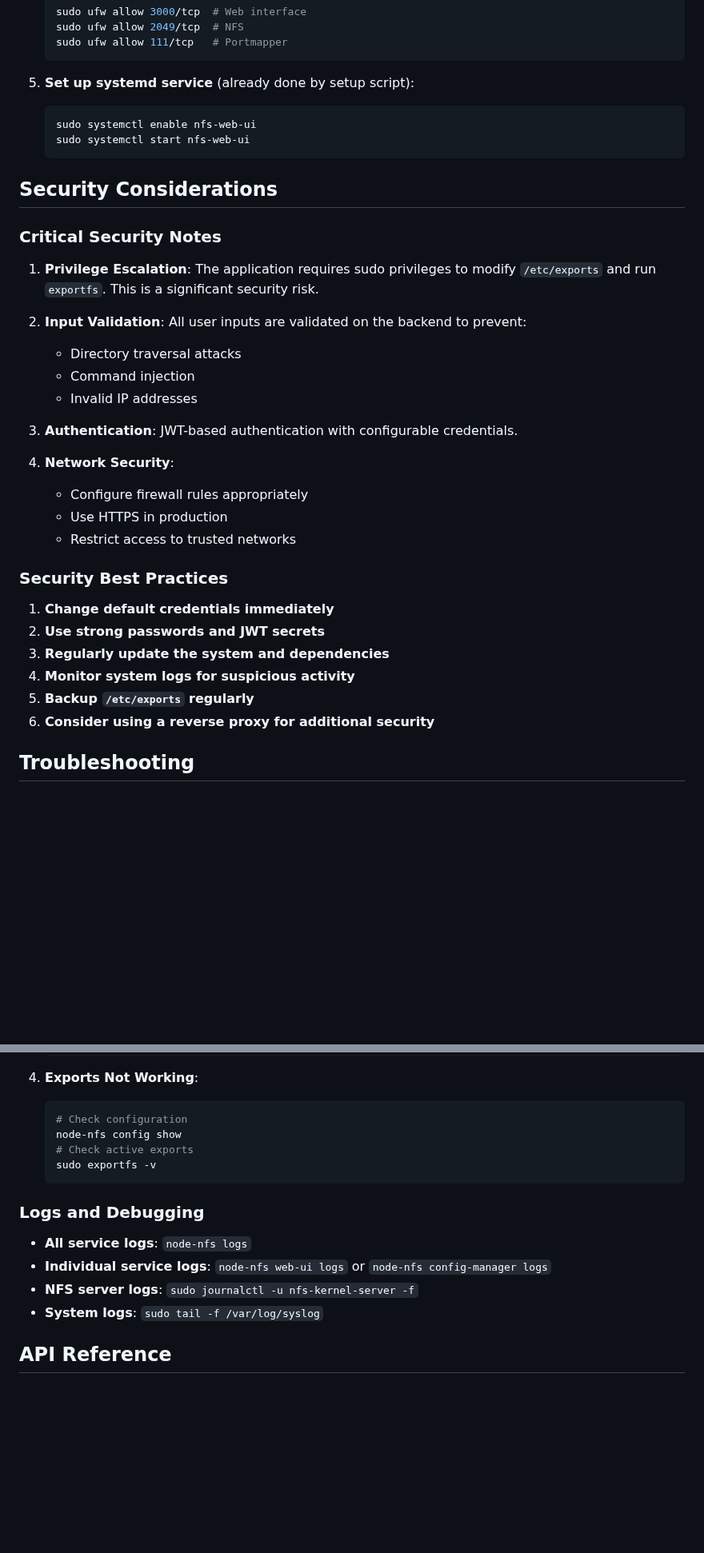
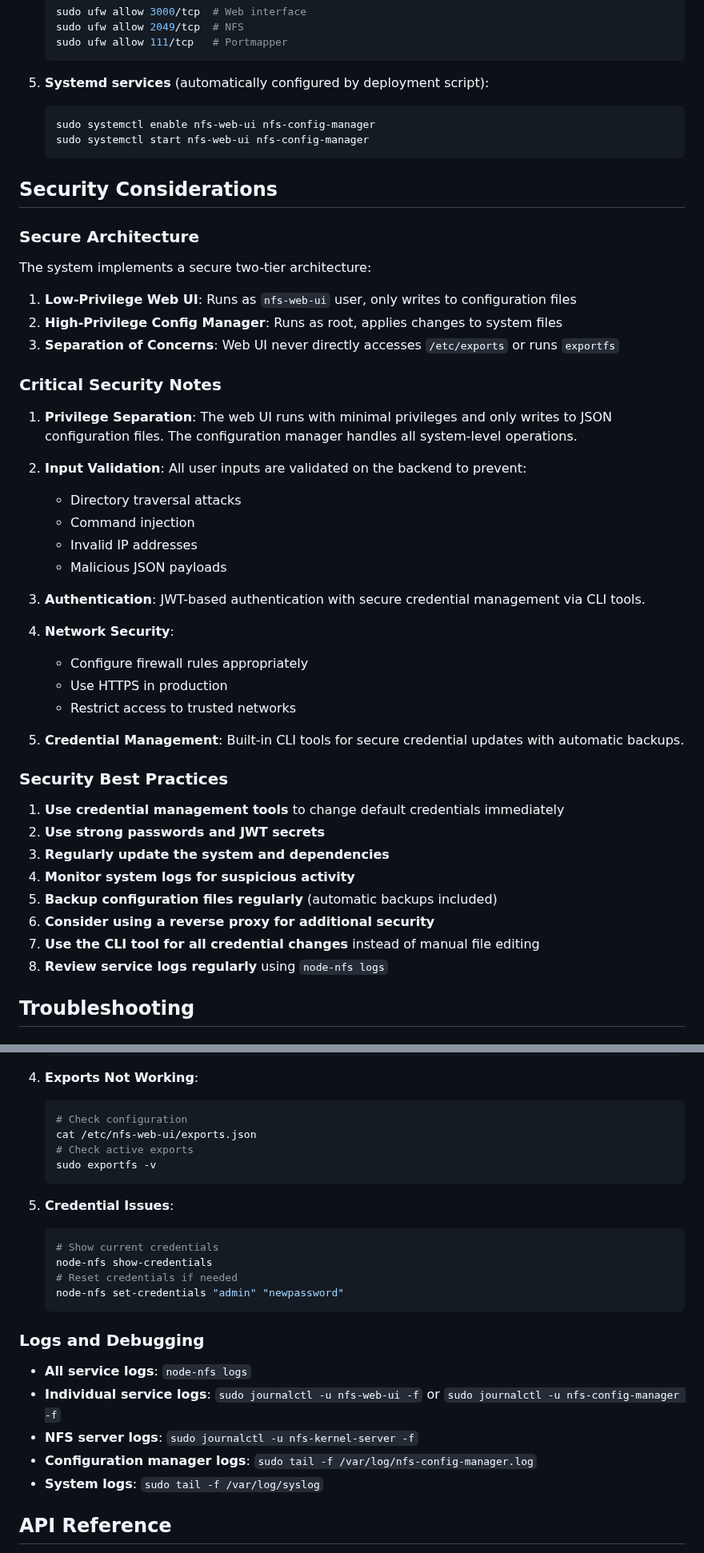
Before and after one commit to 1Jamie/node-nas-nfs-system, a Markdown page: README.md, 2 parts joined by grey strips. Shown at 80% size. Rendered like a GitHub page; blank space fills up the shorter version.

````diff
--- a/README.md
+++ b/README.md
@@ -204,38 +291,51 @@ For production deployment:
    sudo ufw allow 111/tcp   # Portmapper
    ```
 
-5. **Set up systemd service** (already done by setup script):
+5. **Systemd services** (automatically configured by deployment script):
    ```bash
-   sudo systemctl enable nfs-web-ui
-   sudo systemctl start nfs-web-ui
+   sudo systemctl enable nfs-web-ui nfs-config-manager
+   sudo systemctl start nfs-web-ui nfs-config-manager
    ```
 
 ## Security Considerations
 
+### Secure Architecture
+
+The system implements a secure two-tier architecture:
+
+1. **Low-Privilege Web UI**: Runs as `nfs-web-ui` user, only writes to configuration files
+2. **High-Privilege Config Manager**: Runs as root, applies changes to system files
+3. **Separation of Concerns**: Web UI never directly accesses `/etc/exports` or runs `exportfs`
+
 ### Critical Security Notes
 
-1. **Privilege Escalation**: The application requires sudo privileges to modify `/etc/exports` and run `exportfs`. This is a significant security risk.
+1. **Privilege Separation**: The web UI runs with minimal privileges and only writes to JSON configuration files. The configuration manager handles all system-level operations.
 
 2. **Input Validation**: All user inputs are validated on the backend to prevent:
    - Directory traversal attacks
    - Command injection
    - Invalid IP addresses
+   - Malicious JSON payloads
 
-3. **Authentication**: JWT-based authentication with configurable credentials.
+3. **Authentication**: JWT-based authentication with secure credential management via CLI tools.
 
 4. **Network Security**:
    - Configure firewall rules appropriately
    - Use HTTPS in production
    - Restrict access to trusted networks
 
+5. **Credential Management**: Built-in CLI tools for secure credential updates with automatic backups.
+
 ### Security Best Practices
 
-1. **Change default credentials immediately**
+1. **Use credential management tools** to change default credentials immediately
 2. **Use strong passwords and JWT secrets**
 3. **Regularly update the system and dependencies**
 4. **Monitor system logs for suspicious activity**
-5. **Backup `/etc/exports` regularly**
+5. **Backup configuration files regularly** (automatic backups included)
 6. **Consider using a reverse proxy for additional security**
+7. **Use the CLI tool for all credential changes** instead of manual file editing
+8. **Review service logs regularly** using `node-nfs logs`
 
 ## Troubleshooting
 
@@ -268,16 +368,25 @@ For production deployment:
 4. **Exports Not Working**:
    ```bash
    # Check configuration
-   node-nfs config show
+   cat /etc/nfs-web-ui/exports.json
    # Check active exports
    sudo exportfs -v
+   ```
+
+5. **Credential Issues**:
+   ```bash
+   # Show current credentials
+   node-nfs show-credentials
+   # Reset credentials if needed
+   node-nfs set-credentials "admin" "newpassword"
    ```
 
 ### Logs and Debugging
 
 - **All service logs**: `node-nfs logs`
-- **Individual service logs**: `node-nfs web-ui logs` or `node-nfs config-manager logs`
+- **Individual service logs**: `sudo journalctl -u nfs-web-ui -f` or `sudo journalctl -u nfs-config-manager -f`
 - **NFS server logs**: `sudo journalctl -u nfs-kernel-server -f`
+- **Configuration manager logs**: `sudo tail -f /var/log/nfs-config-manager.log`
 - **System logs**: `sudo tail -f /var/log/syslog`
 
 ## API Reference
````
Also changed, not shown: other parts of README.md (+117 -21 lines).
